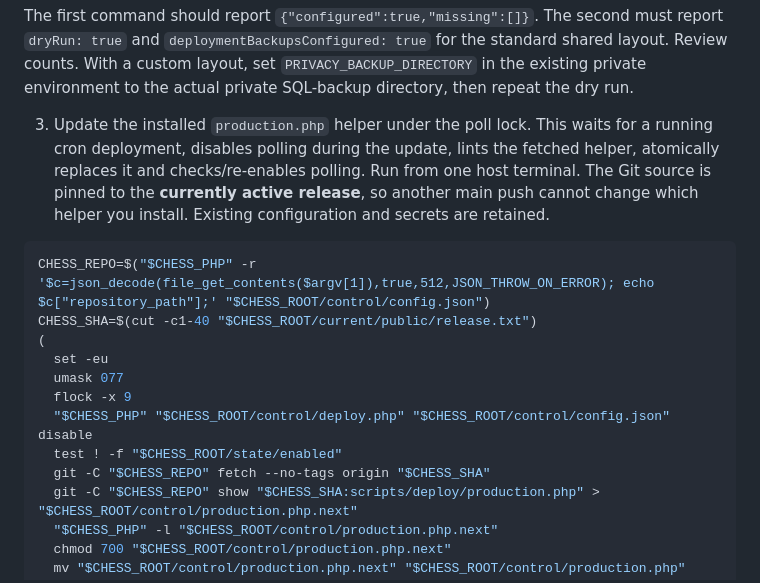
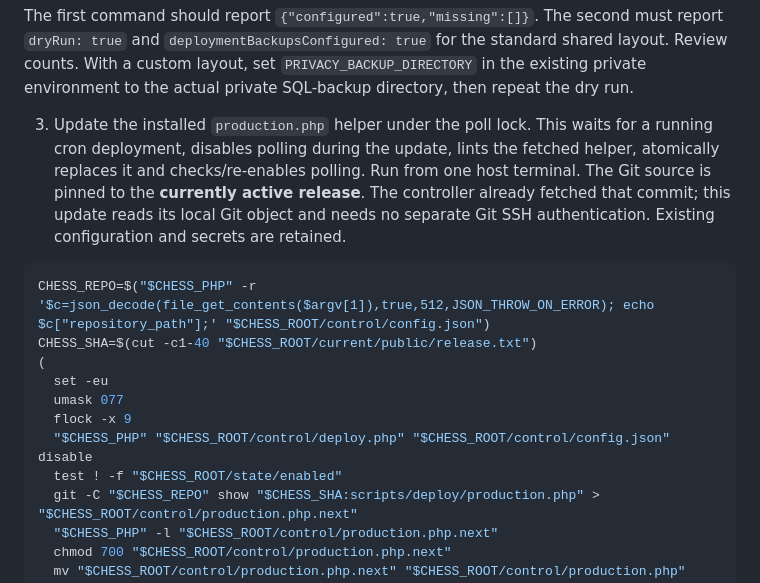
Before and after one commit to StarbugMolt/chess-openings, a Markdown page: docs/PRIVACY_RETENTION.md, the part around the change. GitHub-like rendering.

Commit message:
docs: reuse deployed Git object for host helper update

````diff
--- a/docs/PRIVACY_RETENTION.md
+++ b/docs/PRIVACY_RETENTION.md
@@ -123,7 +123,7 @@ CHESS_PHP=/opt/alt/php83/usr/bin/php    # use your configured PHP CLI
 
 The first command should report `{"configured":true,"missing":[]}`. The second must report `dryRun: true` and `deploymentBackupsConfigured: true` for the standard shared layout. Review counts. With a custom layout, set `PRIVACY_BACKUP_DIRECTORY` in the existing private environment to the actual private SQL-backup directory, then repeat the dry run.
 
-3. Update the installed `production.php` helper under the poll lock. This waits for a running cron deployment, disables polling during the update, lints the fetched helper, atomically replaces it and checks/re-enables polling. Run from one host terminal. The Git source is pinned to the **currently active release**, so another main push cannot change which helper you install. Existing configuration and secrets are retained.
+3. Update the installed `production.php` helper under the poll lock. This waits for a running cron deployment, disables polling during the update, lints the fetched helper, atomically replaces it and checks/re-enables polling. Run from one host terminal. The Git source is pinned to the **currently active release**. The controller already fetched that commit; this update reads its local Git object and needs no separate Git SSH authentication. Existing configuration and secrets are retained.
 
 ```bash
 CHESS_REPO=$("$CHESS_PHP" -r '$c=json_decode(file_get_contents($argv[1]),true,512,JSON_THROW_ON_ERROR); echo $c["repository_path"];' "$CHESS_ROOT/control/config.json")
@@ -134,7 +134,6 @@ CHESS_SHA=$(cut -c1-40 "$CHESS_ROOT/current/public/release.txt")
   flock -x 9
   "$CHESS_PHP" "$CHESS_ROOT/control/deploy.php" "$CHESS_ROOT/control/config.json" disable
   test ! -f "$CHESS_ROOT/state/enabled"
-  git -C "$CHESS_REPO" fetch --no-tags origin "$CHESS_SHA"
   git -C "$CHESS_REPO" show "$CHESS_SHA:scripts/deploy/production.php" > "$CHESS_ROOT/control/production.php.next"
   "$CHESS_PHP" -l "$CHESS_ROOT/control/production.php.next"
   chmod 700 "$CHESS_ROOT/control/production.php.next"
````
